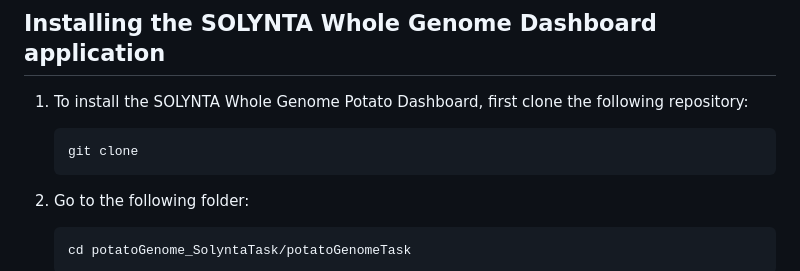
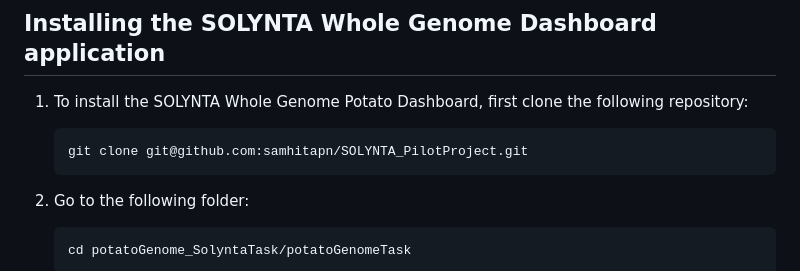
Before and after one commit to samhitapn/SOLYNTA_PilotProject, a Markdown page: README.md, the part around the change. GitHub-like rendering.

```diff
--- a/README.md
+++ b/README.md
@@ -45,7 +45,7 @@ Install the django-crontab via :
 
 1. To install the SOLYNTA Whole Genome Potato Dashboard, first clone the following repository:
 
-       git clone
+       git clone git@github.com:samhitapn/SOLYNTA_PilotProject.git
 
  2. Go to the following folder:
 
```
